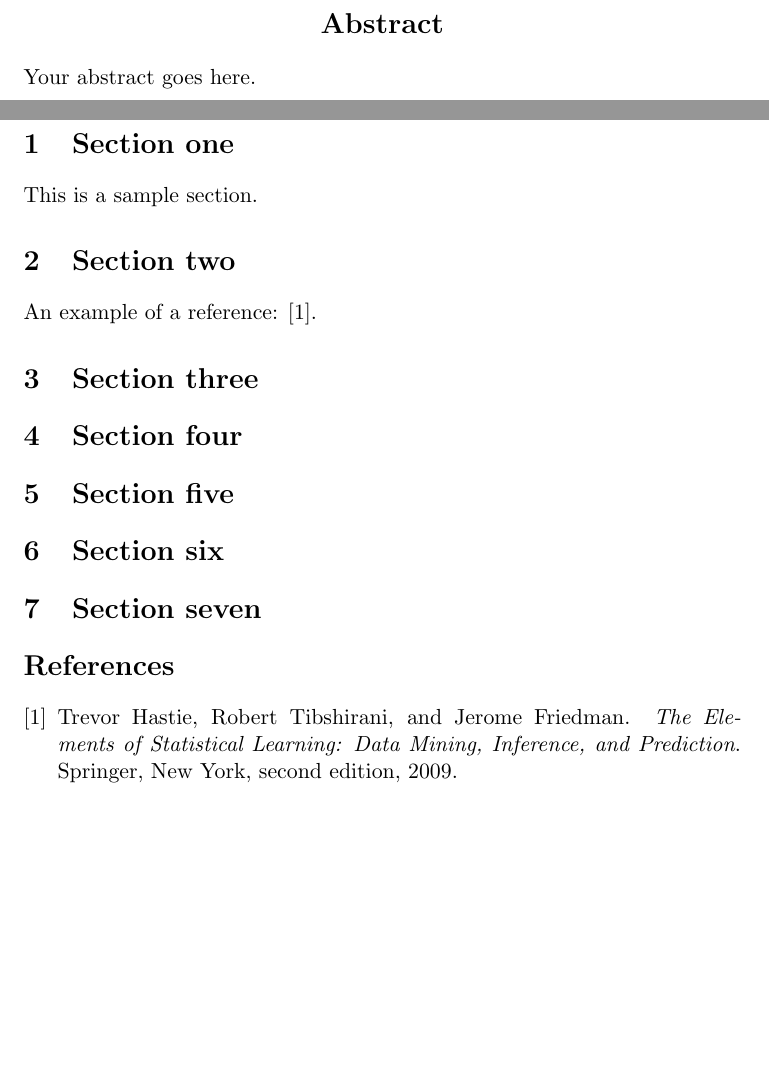
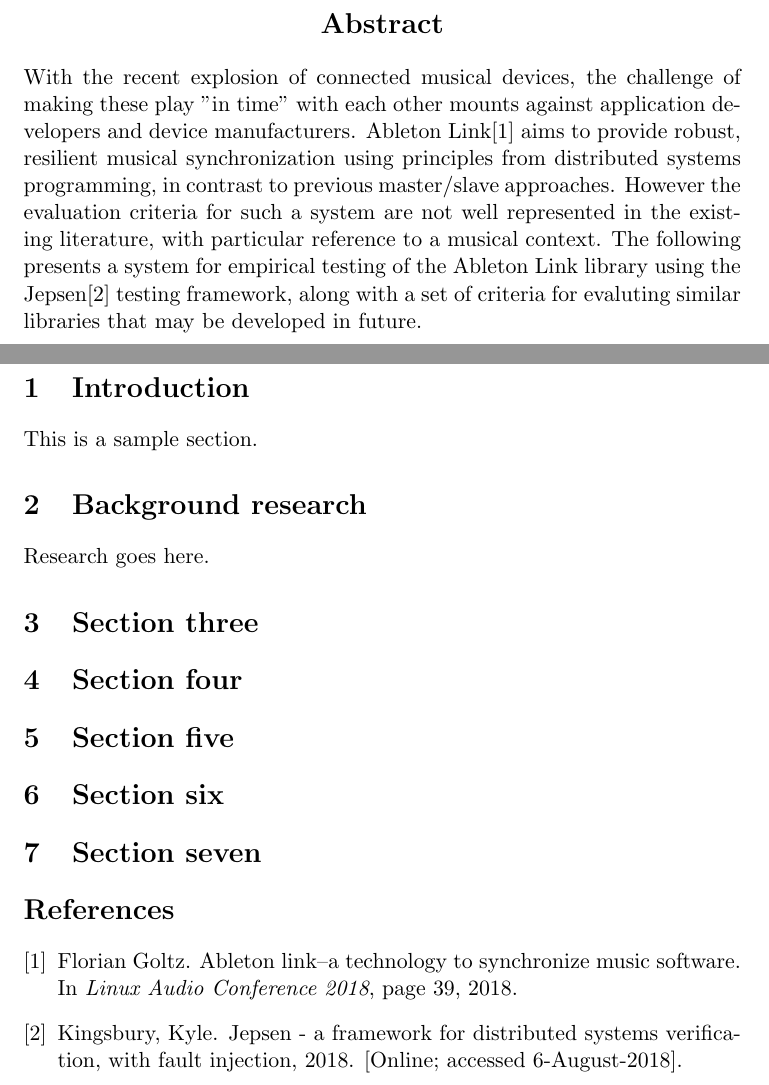
Before and after one commit to xavriley/msc, a LaTeX paper (template.tex): two parts of pages 3 and 5 of 5, joined at a grey line, cut so that both start at the same text, the shorter picture padded with empty space. Compiled offline with pdfLaTeX.

Commit message:
Title and abstract, start on bibliography
Updated the title to reflect the new direction of the work, focused on
empircal testing.

```diff
--- a/template.tex
+++ b/template.tex
@@ -16,8 +16,7 @@
 \theoremstyle{definition}
 \newtheorem*{remark}{Remark}
 
-% Can I make a more precise title than this?
-\title{Distributed time synchronization in musical applications}
+\title{Breaking Links: Evaluating distributed time synchronization for musical applications using Ableton Link}
 \author{Xavier Riley}
 
 \newcommand{\Programme}{Distributed and Networked Systems}
@@ -106,17 +105,26 @@
 % - other - layout diagrams, sample output, program listing
 
 \begin{abstract}
-  Your abstract goes here.
+  With the recent explosion of connected musical devices, the challenge of
+  making these play "in time" with each other mounts against application
+  developers and device manufacturers. Ableton Link\cite{goltz2018ableton} aims to provide robust,
+  resilient musical synchronization using principles from distributed systems
+  programming, in contrast to previous master/slave approaches. However the
+  evaluation criteria for such a system are not well represented in the
+  existing literature, with particular reference to a musical context.
+  The following presents a system for empirical testing of the Ableton Link
+  library using the Jepsen\cite{jepsen} testing framework, along with a set of criteria
+  for evaluting similar libraries that may be developed in future.
+
 \end{abstract}
 
-\section{Section one}
+\section{Introduction}
 
 This is a sample section.
 
-\section{Section two}
+\section{Background research}
 
-An example of a reference:
-\cite{hastie/etal:2009}.
+Research goes here.
 
 \section{Section three}
 \section{Section four}
```
Also changed, not shown: bibliography.bib (+14 -7 lines), template.bbl, template.pdf, 6 other files.
